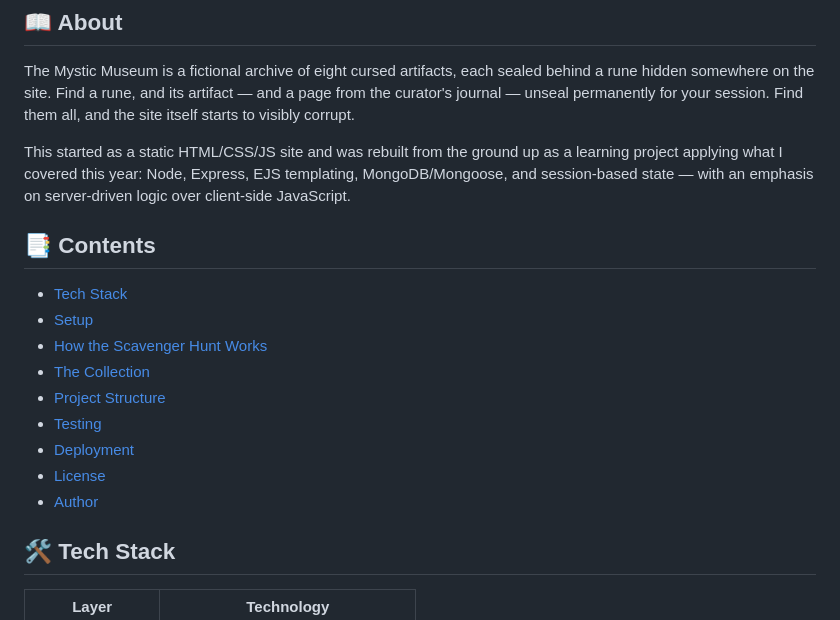
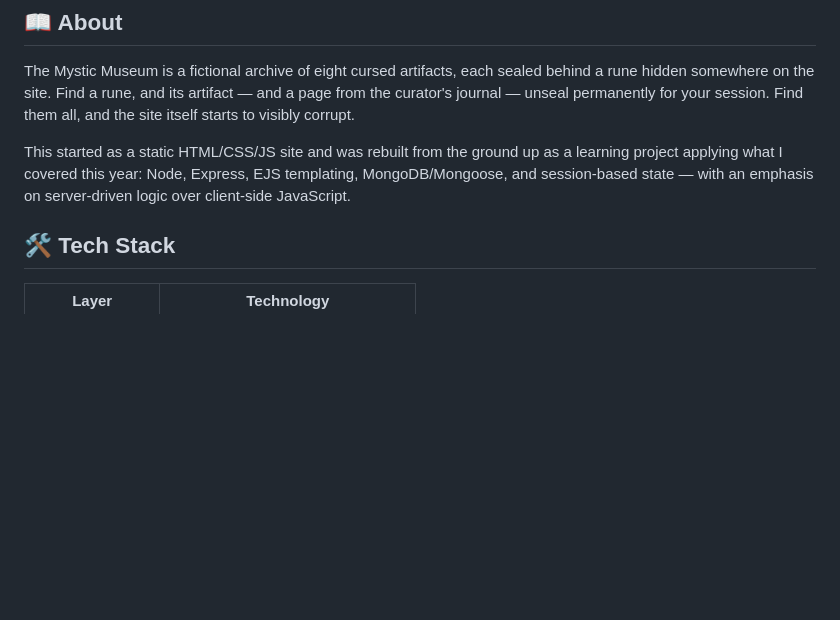
Before and after one commit to AidanSm2103/Mystic_Museum, a Markdown page: README.md, the part around the change. Rendered like a GitHub page; blank space fills up the shorter version.

Commit message:
Remove Contents section from README
Removed the 'Contents' section from the README.

```diff
--- a/README.md
+++ b/README.md
@@ -20,18 +20,6 @@
 The Mystic Museum is a fictional archive of eight cursed artifacts, each sealed behind a rune hidden somewhere on the site. Find a rune, and its artifact — and a page from the curator's journal — unseal permanently for your session. Find them all, and the site itself starts to visibly corrupt.
 
 This started as a static HTML/CSS/JS site and was rebuilt from the ground up as a learning project applying what I covered this year: Node, Express, EJS templating, MongoDB/Mongoose, and session-based state — with an emphasis on server-driven logic over client-side JavaScript.
-
-## 📑 Contents
-
-- [Tech Stack](#-tech-stack)
-- [Setup](#-setup)
-- [How the Scavenger Hunt Works](#-how-the-scavenger-hunt-works)
-- [The Collection](#-the-collection)
-- [Project Structure](#-project-structure)
-- [Testing](#-testing)
-- [Deployment](#-deployment)
-- [License](#-license)
-- [Author](#-author)
 
 ## 🛠️ Tech Stack
 
```
